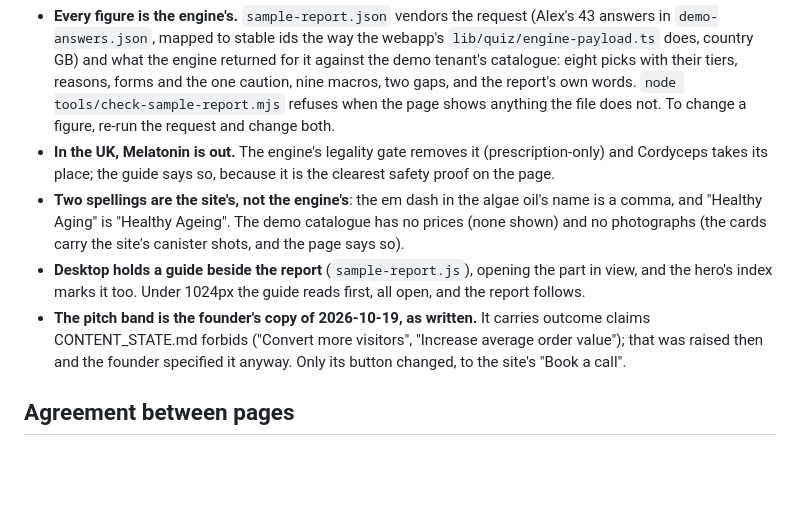
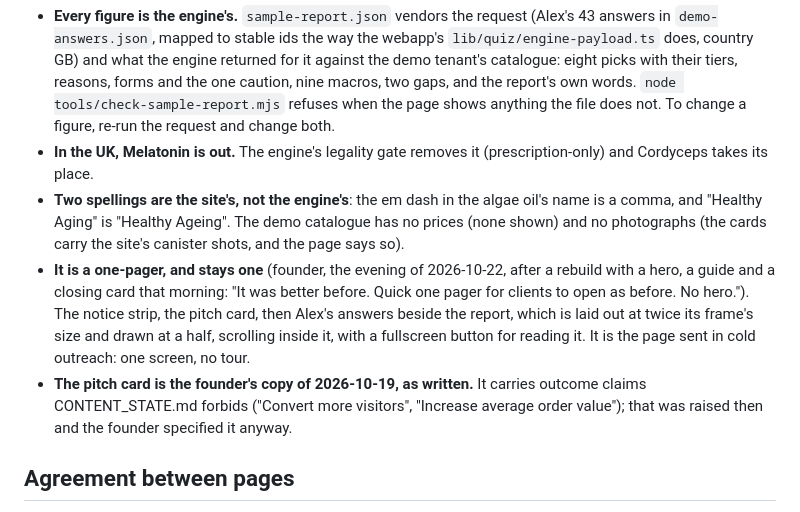
Before and after one commit to BlendTechnologies/blend-website, a Markdown page: CLAUDE.md, the part around the change. Rendered like a GitHub page; blank space fills up the shorter version.

Commit message:
docs(site): the sample report is a one-pager, in CLAUDE.md
Co-Authored-By: Claude Opus 5.5 <noreply@anthropic.com>

```diff
--- a/CLAUDE.md
+++ b/CLAUDE.md
@@ -185,19 +185,22 @@ account, and nothing in this repository can see it go.
   page shows anything the file does not. To change a figure, re-run the
   request and change both.
 - **In the UK, Melatonin is out.** The engine's legality gate removes it
-  (prescription-only) and Cordyceps takes its place; the guide says so,
-  because it is the clearest safety proof on the page.
+  (prescription-only) and Cordyceps takes its place.
 - **Two spellings are the site's, not the engine's**: the em dash in the
   algae oil's name is a comma, and "Healthy Aging" is "Healthy Ageing". The
   demo catalogue has no prices (none shown) and no photographs (the cards
   carry the site's canister shots, and the page says so).
-- **Desktop holds a guide beside the report** (`sample-report.js`), opening
-  the part in view, and the hero's index marks it too. Under 1024px the
-  guide reads first, all open, and the report follows.
-- **The pitch band is the founder's copy of 2026-10-19, as written.** It
+- **It is a one-pager, and stays one** (founder, the evening of 2026-10-22,
+  after a rebuild with a hero, a guide and a closing card that morning: "It
+  was better before. Quick one pager for clients to open as before. No
+  hero."). The notice strip, the pitch card, then Alex's answers beside the
+  report, which is laid out at twice its frame's size and drawn at a half,
+  scrolling inside it, with a fullscreen button for reading it. It is the
+  page sent in cold outreach: one screen, no tour.
+- **The pitch card is the founder's copy of 2026-10-19, as written.** It
   carries outcome claims CONTENT_STATE.md forbids ("Convert more visitors",
   "Increase average order value"); that was raised then and the founder
-  specified it anyway. Only its button changed, to the site's "Book a call".
+  specified it anyway.
 
 ## Agreement between pages
 
```
